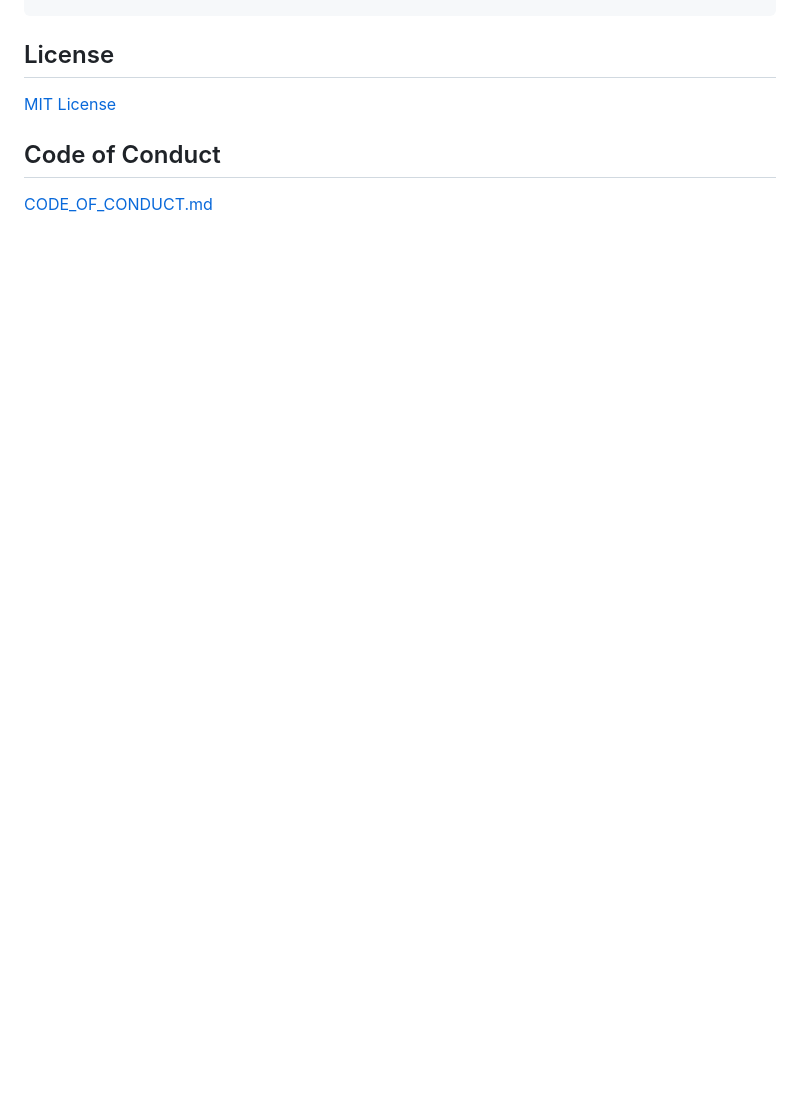
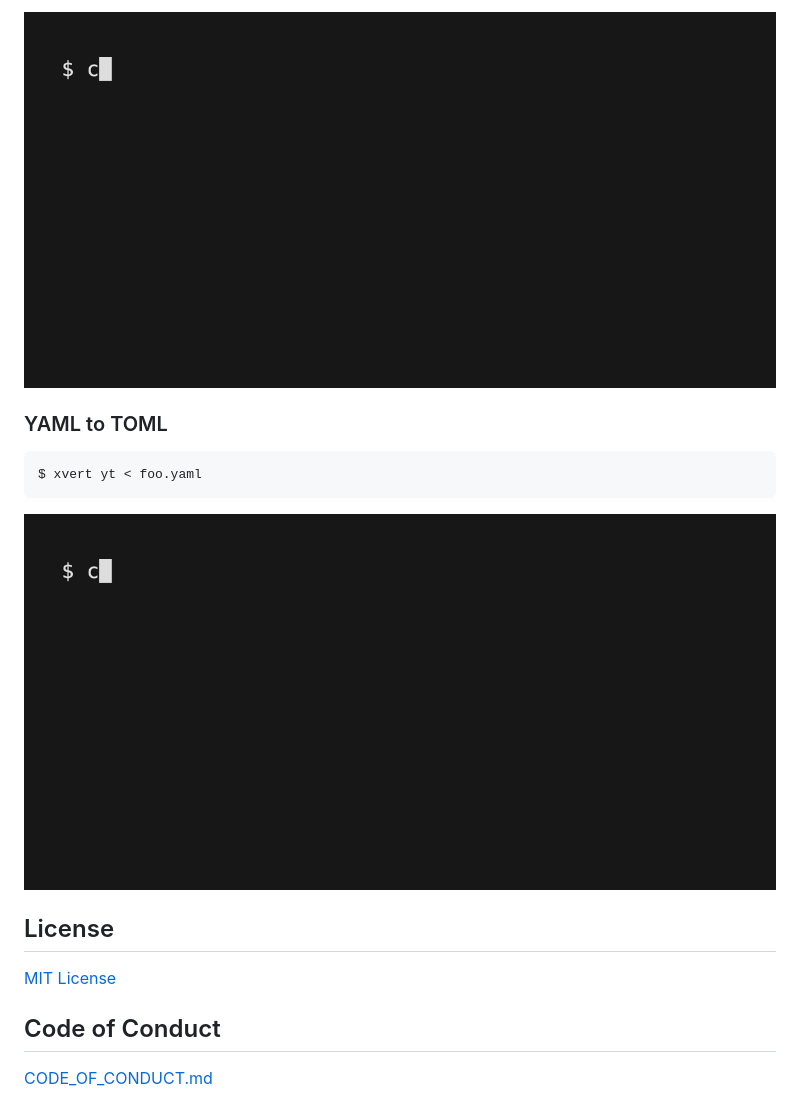
Before and after one commit to koki-develop/xvert, a Markdown page: README.md, the part around one of its changes. GitHub-like rendering; pictures changed too: assets/yj.gif (added), assets/yt.gif (added); blank space fills up the shorter version.

````diff
--- a/README.md
+++ b/README.md
@@ -31,3 +76,13 @@ Commands:
+![](./assets/yj.gif)
+
+### YAML to TOML
+
+```console
+$ xvert yt < foo.yaml
+```
+
+![](./assets/yt.gif)
+
 ## License
 
 [MIT License](./LICENSE.txt)
````
Also changed, not shown: other parts of README.md (+46 -1 lines), assets/jt.gif (added), assets/jy.gif (added), assets/tj.gif (added), assets/ty.gif (added), 9 other files.
